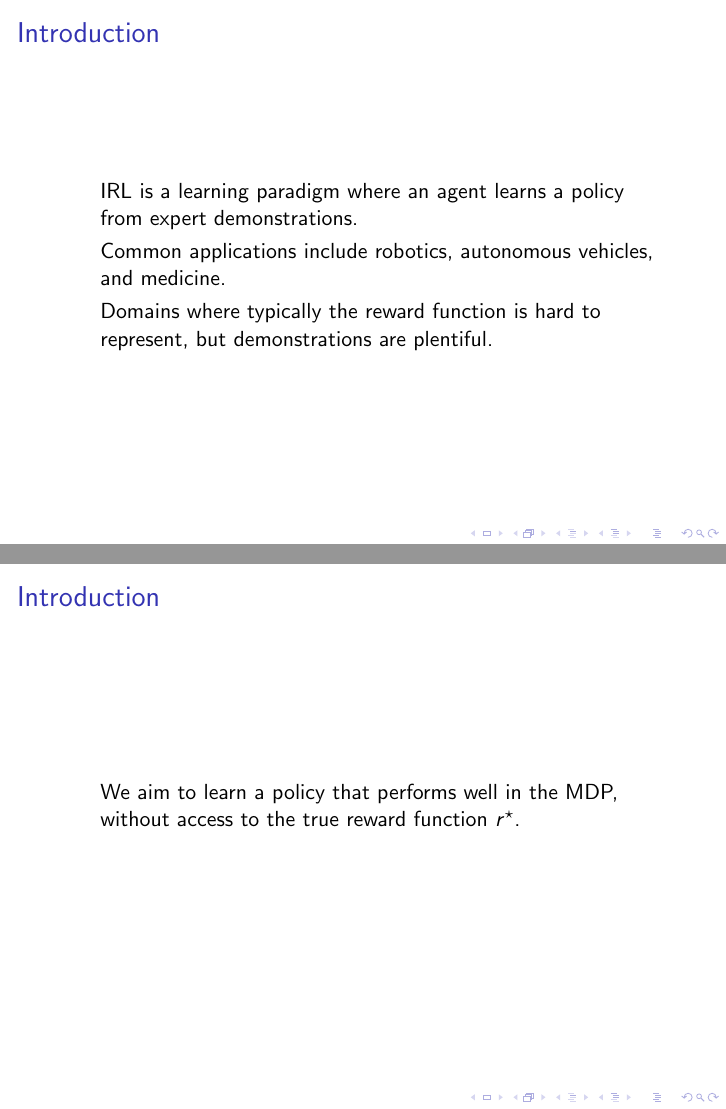
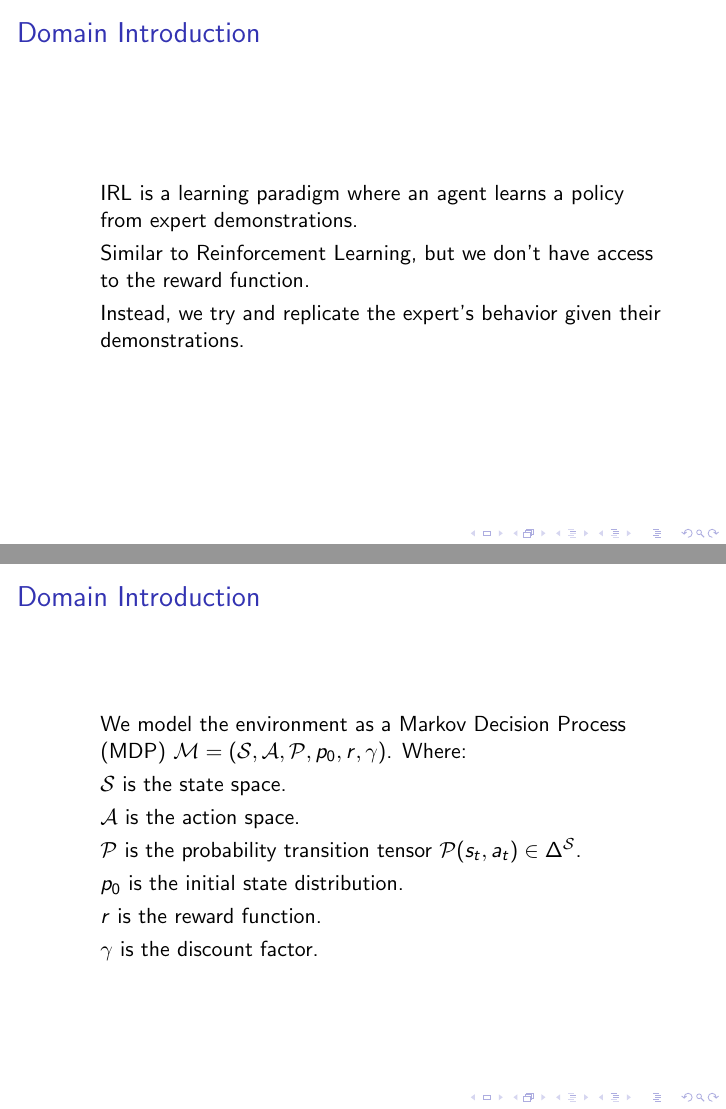
Before and after one commit to GersiD/Presentations, LaTeX slides (pres_roil/main.tex): pages 2 and 3 of 6 before the commit and pages 3 and 4 of 6 after it, joined at a grey line. Compiled offline with pdfLaTeX.

Commit message:
done for the night
commiting just in case arch decides to not boot tmr

```diff
--- a/pres_roil/main.tex
+++ b/pres_roil/main.tex
@@ -6,10 +5,9 @@
 \usepackage{amssymb}
 \usepackage{mathtools}
 
-%Information to be included in the title page:
 \title{ROIL -- Robust Offline Imitation Learning}
 \author{Gersi Doko}
-\institute{Dept. of Computer Science, University of New Hampshire}
+\institute{Department of Computer Science, University of New Hampshire}
 \date{2024}
 
 \begin{document}
@@ -17,8 +15,5 @@
 \frame{\titlepage}
 
 \begin{frame}
-\frametitle{Introduction}
+\frametitle{Motivation}
 	\begin{itemize}
-		\item IRL is a learning paradigm where an agent learns a policy from expert demonstrations.
-		\item Common applications include robotics, autonomous vehicles, and medicine.
-		\item Domains where typically the reward function is hard to represent, but demonstrations are plentiful.
@@ -26,19 +24,21 @@
 \end{frame}
 
 \begin{frame}
-	\frametitle{Introduction}
+\frametitle{Domain Introduction}
 	\begin{itemize}
-		\item We aim to learn a policy that performs well in the MDP, without access to the true reward function $r^\star$.
-		\item
+		\item IRL is a learning paradigm where an agent learns a policy from expert demonstrations.
+		\item Similar to Reinforcement Learning, but we don't have access to the reward function.
+		\item Instead, we try and replicate the expert's behavior given their demonstrations.
 	\end{itemize}
 \end{frame}
 
 \begin{frame}
-	\frametitle{Preliminaries}
+	\frametitle{Domain Introduction}
 	\begin{itemize}
+		\item We model the environment as a Markov Decision Process (MDP) $\mathcal{M} = (\mathcal{S}, \mathcal{A}, \mathcal{P}, p_0, r, \gamma)$. Where:
 		\item $\mathcal{S}$ is the state space.
 		\item $\mathcal{A}$ is the action space.
-		\item $\mathcal{P}$ is the probability transition matrix.
+		\item $\mathcal{P}$ is the probability transition tensor $\mathcal{P}(s_t, a_t) \in \Delta^\mathcal{S}$.
 		\item $p_0$ is the initial state distribution.
 		\item $r$ is the reward function.
 		\item $\gamma$ is the discount factor.
@@ -47,7 +47,7 @@
 
 \begin{frame}
 	% TODO: AVOID SAYING WE
-	\frametitle{Preliminaries}
+	\frametitle{Domain Introduction}
 
 	We are given a dataset of state, action pairs $D_e$ generated by some expert policy $\pi_e$.
 	\[ D_e = (s_i, \pi_e(s_i))_{i=1}^N \]
```
Also changed, not shown: pres_roil/main.tex (6 more changed lines).
